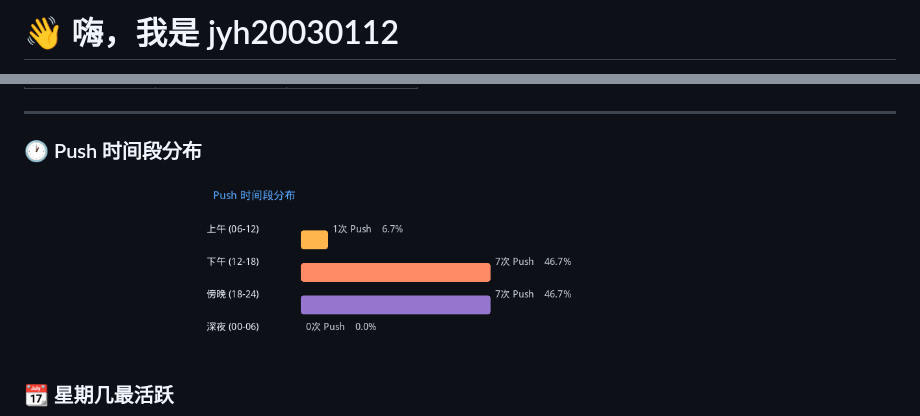
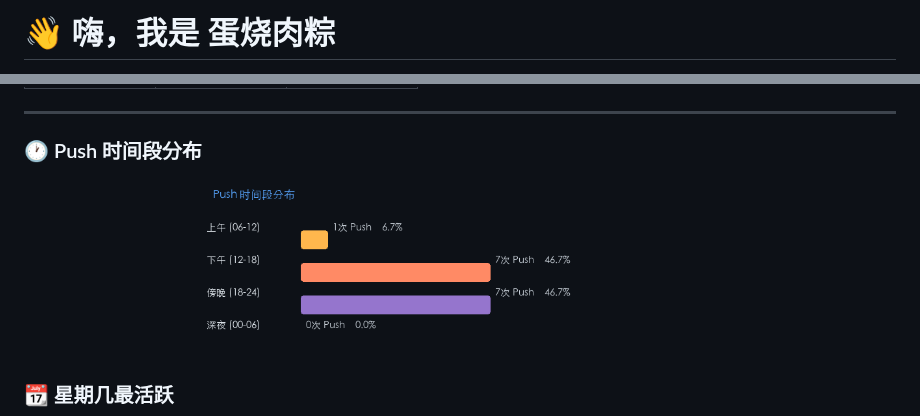
Before and after one commit to jyh20030112/jyh20030112, a Markdown page: README.md, 2 parts joined by grey strips. GitHub-like rendering; pictures changed too: assets/time_distribution.png.

```diff
--- a/README.md
+++ b/README.md
@@ -1,2 +1,2 @@
-# 👋 嗨，我是 jyh20030112
+# 👋 嗨，我是 蛋烧肉粽
 
```
Also changed, not shown: other parts of README.md (+1 -1 lines), assets/language_distribution.png, assets/weekday_distribution.png, 1 other file.
